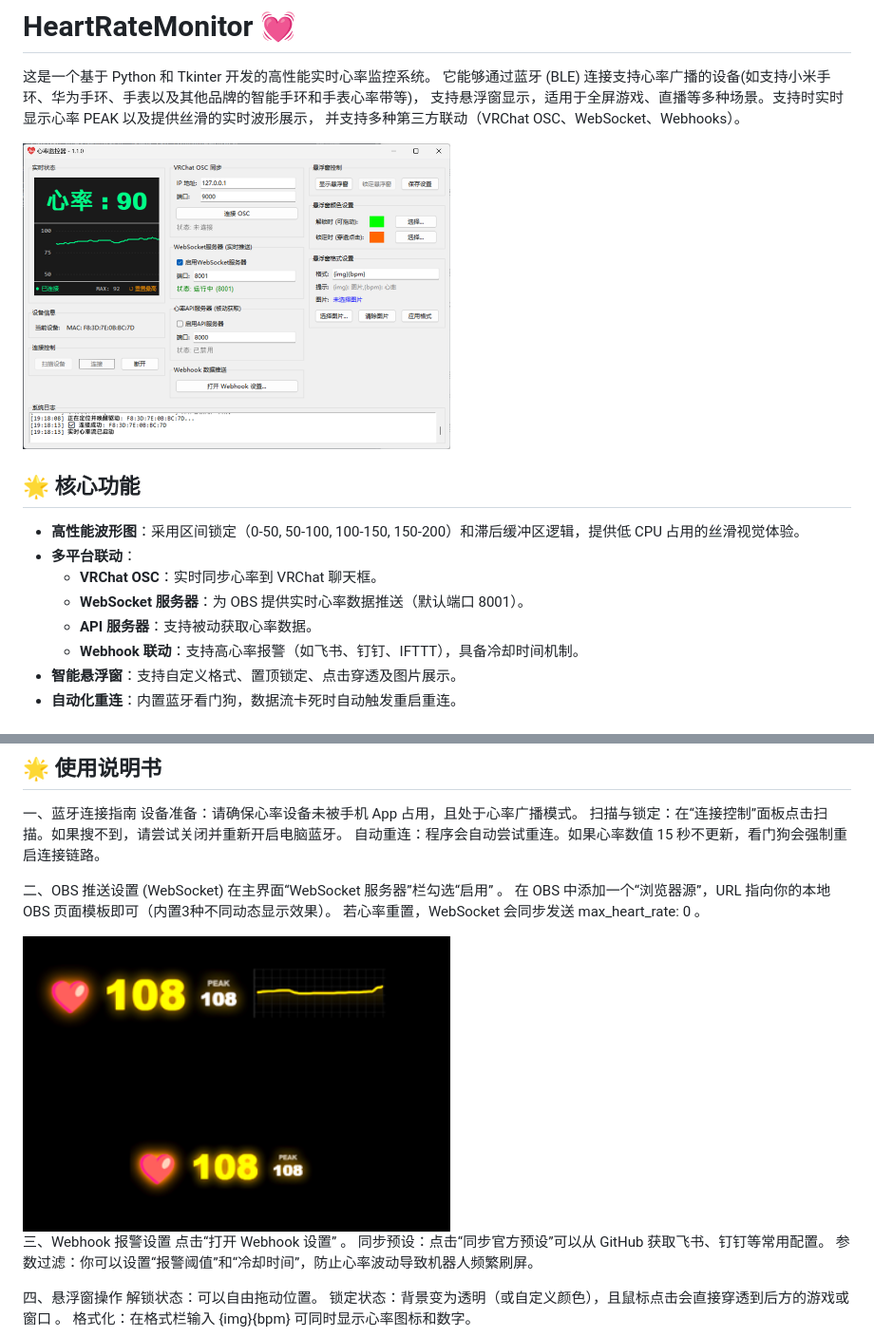
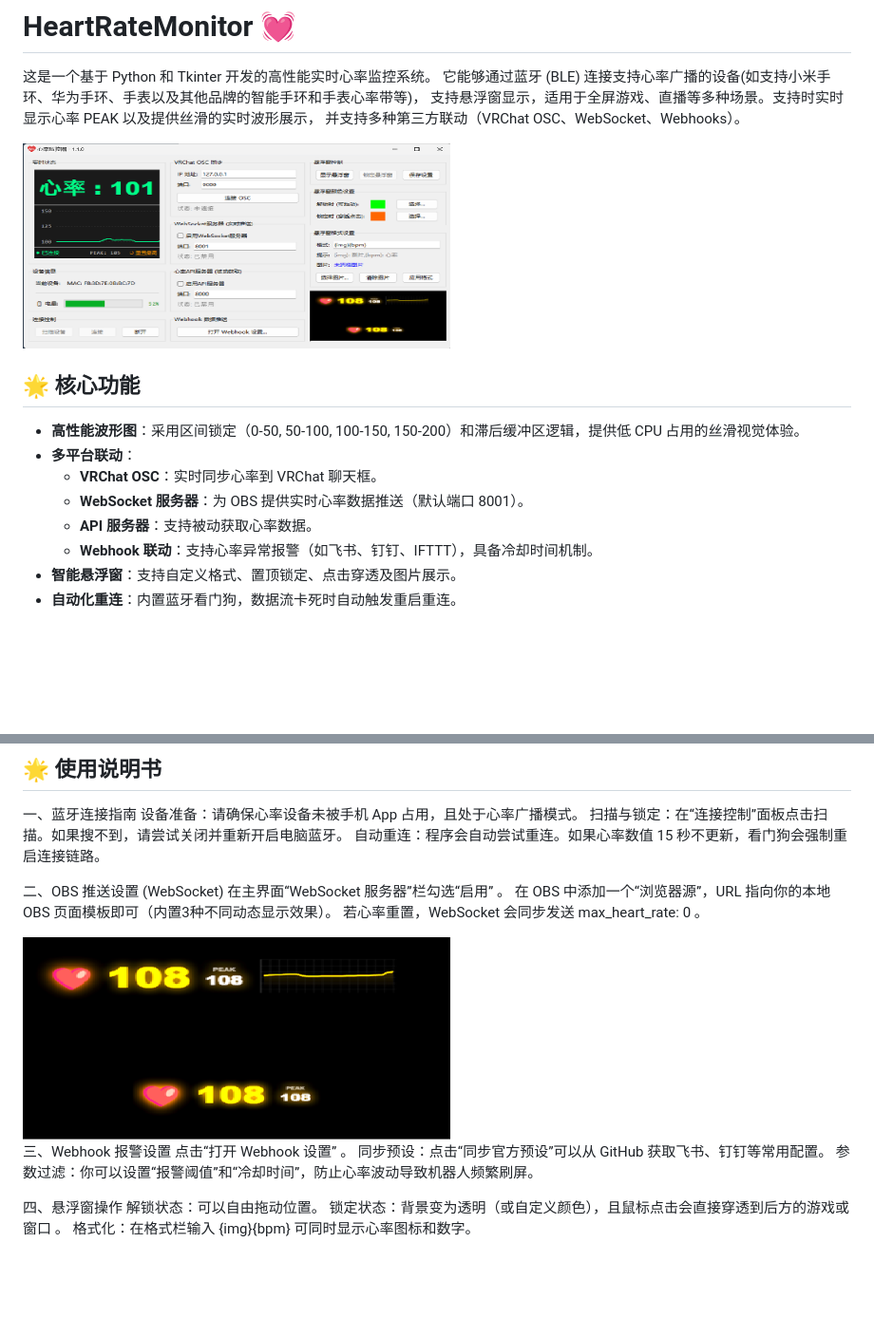
Before and after one commit to wang0227-demo/HeartRateMonitor, a Markdown page: README.md, 2 parts joined by grey strips. Shown: that part at 95% size. Drawn GitHub-style; pictures changed too: resources/GUI.png, resources/OBS.png; blank space fills up the shorter version.

```diff
--- a/README.md
+++ b/README.md
@@ -14,7 +14,7 @@
   - **VRChat OSC**：实时同步心率到 VRChat 聊天框。
   - **WebSocket 服务器**：为 OBS 提供实时心率数据推送（默认端口 8001）。
   - **API 服务器**：支持被动获取心率数据。
-  - **Webhook 联动**：支持高心率报警（如飞书、钉钉、IFTTT），具备冷却时间机制。
+  - **Webhook 联动**：支持心率异常报警（如飞书、钉钉、IFTTT），具备冷却时间机制。
 - **智能悬浮窗**：支持自定义格式、置顶锁定、点击穿透及图片展示。
 - **自动化重连**：内置蓝牙看门狗，数据流卡死时自动触发重启重连。
 
```
Also changed, not shown: 8 other files.
